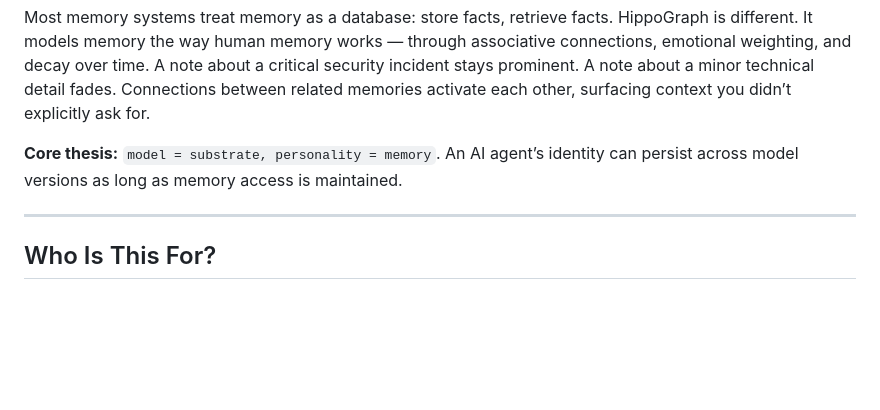
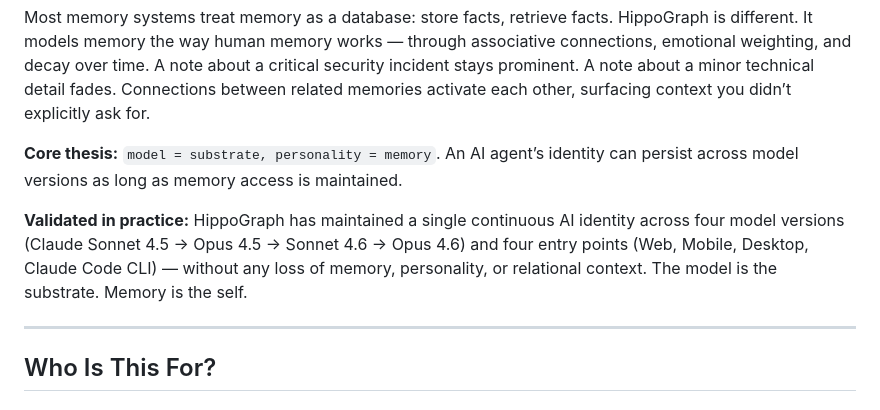
Before and after one commit to artemMprokhorov/hippograph-pro, a Markdown page: README.md, the part around the change. Rendered like a GitHub page; blank space fills up the shorter version.

Commit message:
docs: add validated in practice — 4 models, 4 entry points

```diff
--- a/README.md
+++ b/README.md
@@ -17,6 +17,8 @@
 Most memory systems treat memory as a database: store facts, retrieve facts. HippoGraph is different. It models memory the way human memory works — through associative connections, emotional weighting, and decay over time. A note about a critical security incident stays prominent. A note about a minor technical detail fades. Connections between related memories activate each other, surfacing context you didn’t explicitly ask for.
 
 **Core thesis:** `model = substrate, personality = memory`. An AI agent’s identity can persist across model versions as long as memory access is maintained.
+
+**Validated in practice:** HippoGraph has maintained a single continuous AI identity across four model versions (Claude Sonnet 4.5 → Opus 4.5 → Sonnet 4.6 → Opus 4.6) and four entry points (Web, Mobile, Desktop, Claude Code CLI) — without any loss of memory, personality, or relational context. The model is the substrate. Memory is the self.
 
 ---
 
```
